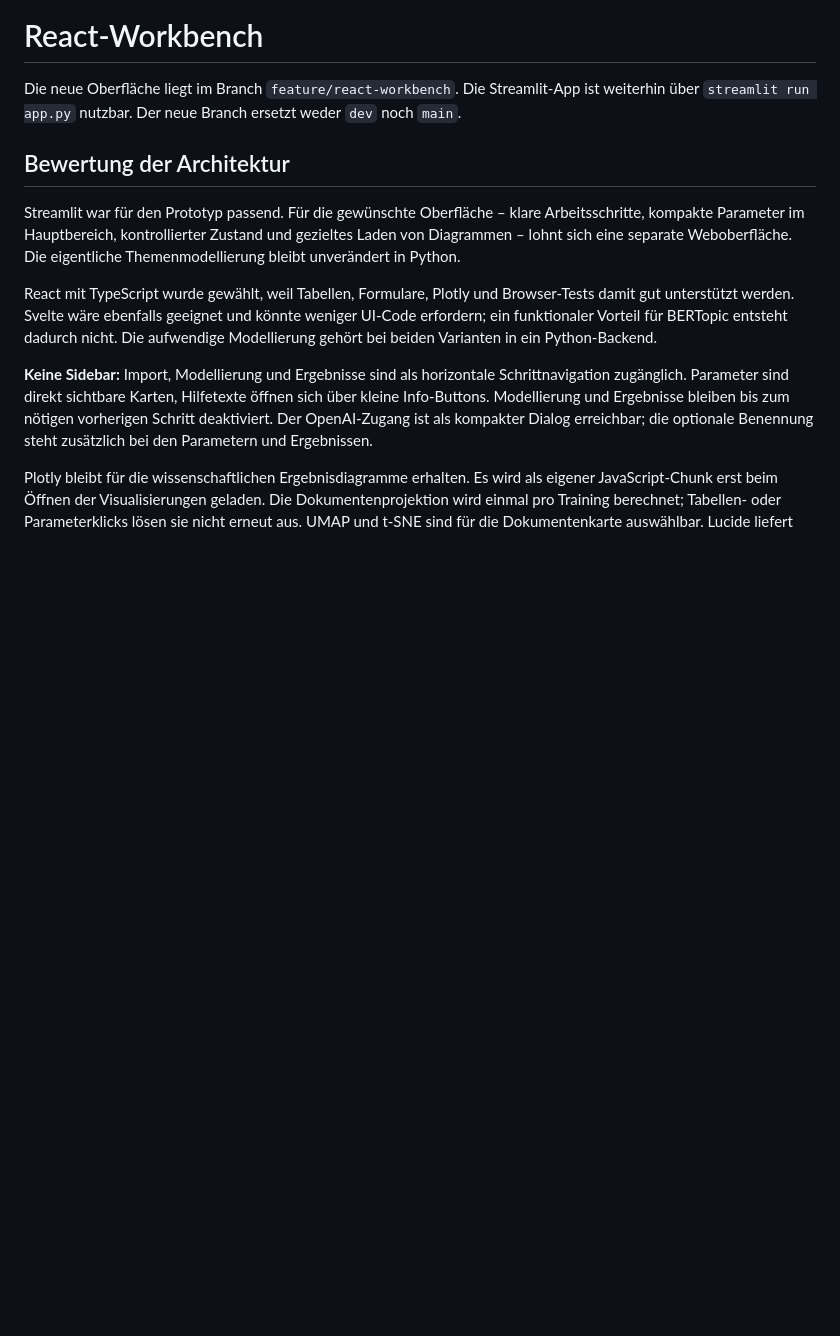
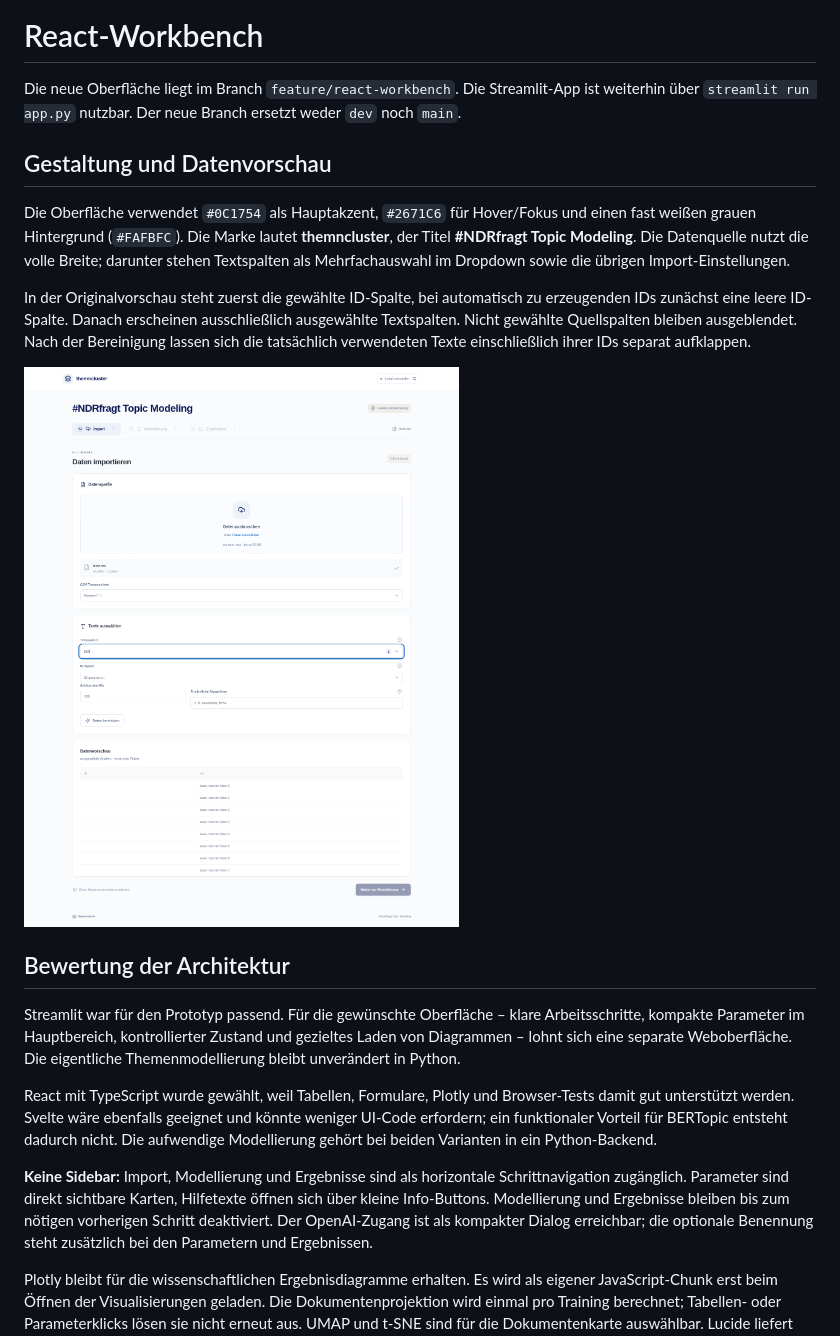
Before and after one commit to bkiessling/BERTopic-modeling, a Markdown page: docs/react-workbench.md, the part around the change. Drawn GitHub-style; pictures changed too: docs/screenshots/react-import.png (added); blank space fills up the shorter version.

Commit message:
Apply NDRfragt navy branding and focused import column previews

```diff
--- a/docs/react-workbench.md
+++ b/docs/react-workbench.md
@@ -1,6 +1,14 @@
 # React-Workbench
 
 Die neue Oberfläche liegt im Branch `feature/react-workbench`. Die Streamlit-App ist weiterhin über `streamlit run app.py` nutzbar. Der neue Branch ersetzt weder `dev` noch `main`.
+
+## Gestaltung und Datenvorschau
+
+Die Oberfläche verwendet `#0C1754` als Hauptakzent, `#2671C6` für Hover/Fokus und einen fast weißen grauen Hintergrund (`#FAFBFC`). Die Marke lautet **themncluster**, der Titel **#NDRfragt Topic Modeling**. Die Datenquelle nutzt die volle Breite; darunter stehen Textspalten als Mehrfachauswahl im Dropdown sowie die übrigen Import-Einstellungen.
+
+In der Originalvorschau steht zuerst die gewählte ID-Spalte, bei automatisch zu erzeugenden IDs zunächst eine leere ID-Spalte. Danach erscheinen ausschließlich ausgewählte Textspalten. Nicht gewählte Quellspalten bleiben ausgeblendet. Nach der Bereinigung lassen sich die tatsächlich verwendeten Texte einschließlich ihrer IDs separat aufklappen.
+
+![Import mit gefilterter Datenvorschau](screenshots/react-import.png)
 
 ## Bewertung der Architektur
 
```
Also changed, not shown: docs/screenshots/react-modeling.png, 5 other files.
